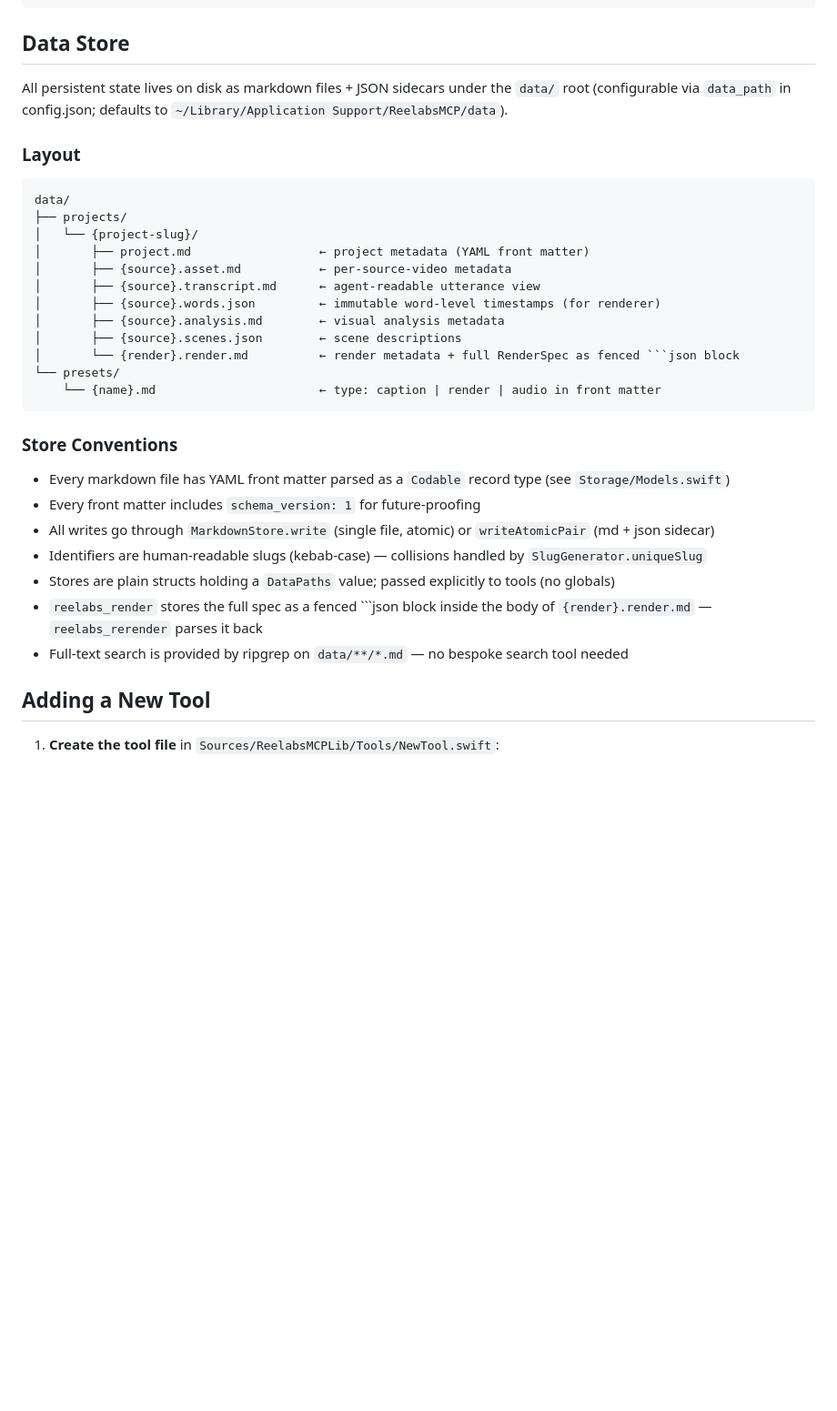
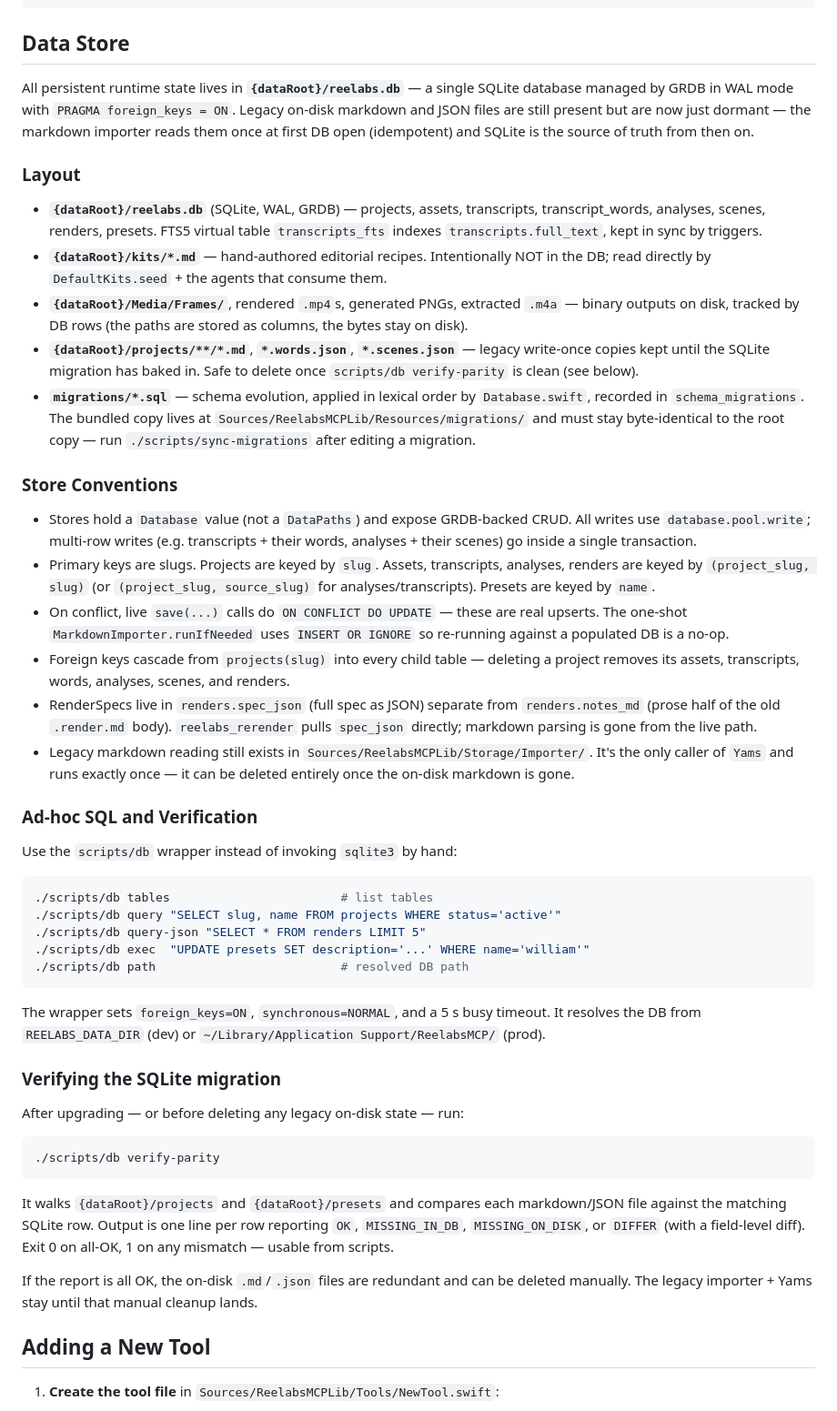
Before and after one commit to wmbransford/reelabs-mcp, a Markdown page: AGENTS.md, the part around one of its changes. Shown at 91% size. Rendered like a GitHub page; blank space fills up the shorter version.

````diff
--- a/AGENTS.md
+++ b/AGENTS.md
@@ -176,34 +182,50 @@ AnalyzeTool.handle(action: "store")
 
 ## Data Store
 
-All persistent state lives on disk as markdown files + JSON sidecars under the `data/` root (configurable via `data_path` in config.json; defaults to `~/Library/Application Support/ReelabsMCP/data`).
+All persistent runtime state lives in **`{dataRoot}/reelabs.db`** — a single SQLite database managed by GRDB in WAL mode with `PRAGMA foreign_keys = ON`. Legacy on-disk markdown and JSON files are still present but are now just dormant — the markdown importer reads them once at first DB open (idempotent) and SQLite is the source of truth from then on.
 
 ### Layout
 
-```
-data/
-├── projects/
-│   └── {project-slug}/
-│       ├── project.md                  ← project metadata (YAML front matter)
-│       ├── {source}.asset.md           ← per-source-video metadata
-│       ├── {source}.transcript.md      ← agent-readable utterance view
-│       ├── {source}.words.json         ← immutable word-level timestamps (for renderer)
-│       ├── {source}.analysis.md        ← visual analysis metadata
-│       ├── {source}.scenes.json        ← scene descriptions
-│       └── {render}.render.md          ← render metadata + full RenderSpec as fenced ```json block
-└── presets/
-    └── {name}.md                       ← type: caption | render | audio in front matter
-```
+- **`{dataRoot}/reelabs.db`** (SQLite, WAL, GRDB) — projects, assets, transcripts, transcript_words, analyses, scenes, renders, presets. FTS5 virtual table `transcripts_fts` indexes `transcripts.full_text`, kept in sync by triggers.
+- **`{dataRoot}/kits/*.md`** — hand-authored editorial recipes. Intentionally NOT in the DB; read directly by `DefaultKits.seed` + the agents that consume them.
+- **`{dataRoot}/Media/Frames/`**, rendered `.mp4`s, generated PNGs, extracted `.m4a` — binary outputs on disk, tracked by DB rows (the paths are stored as columns, the bytes stay on disk).
+- **`{dataRoot}/projects/**/*.md`**, **`*.words.json`**, **`*.scenes.json`** — legacy write-once copies kept until the SQLite migration has baked in. Safe to delete once `scripts/db verify-parity` is clean (see below).
+- **`migrations/*.sql`** — schema evolution, applied in lexical order by `Database.swift`, recorded in `schema_migrations`. The bundled copy lives at `Sources/ReelabsMCPLib/Resources/migrations/` and must stay byte-identical to the root copy — run `./scripts/sync-migrations` after editing a migration.
 
 ### Store Conventions
 
-- Every markdown file has YAML front matter parsed as a `Codable` record type (see `Storage/Models.swift`)
-- Every front matter includes `schema_version: 1` for future-proofing
-- All writes go through `MarkdownStore.write` (single file, atomic) or `writeAtomicPair` (md + json sidecar)
-- Identifiers are human-readable slugs (kebab-case) — collisions handled by `SlugGenerator.uniqueSlug`
-- Stores are plain structs holding a `DataPaths` value; passed explicitly to tools (no globals)
-- `reelabs_render` stores the full spec as a fenced ```json block inside the body of `{render}.render.md` — `reelabs_rerender` parses it back
-- Full-text search is provided by ripgrep on `data/**/*.md` — no bespoke search tool needed
+- Stores hold a `Database` value (not a `DataPaths`) and expose GRDB-backed CRUD. All writes use `database.pool.write`; multi-row writes (e.g. transcripts + their words, analyses + their scenes) go inside a single transaction.
+- Primary keys are slugs. Projects are keyed by `slug`. Assets, transcripts, analyses, renders are keyed by `(project_slug, slug)` (or `(project_slug, source_slug)` for analyses/transcripts). Presets are keyed by `name`.
+- On conflict, live `save(...)` calls do `ON CONFLICT DO UPDATE` — these are real upserts. The one-shot `MarkdownImporter.runIfNeeded` uses `INSERT OR IGNORE` so re-running against a populated DB is a no-op.
+- Foreign keys cascade from `projects(slug)` into every child table — deleting a project removes its assets, transcripts, words, analyses, scenes, and renders.
+- RenderSpecs live in `renders.spec_json` (full spec as JSON) separate from `renders.notes_md` (prose half of the old `.render.md` body). `reelabs_rerender` pulls `spec_json` directly; markdown parsing is gone from the live path.
+- Legacy markdown reading still exists in `Sources/ReelabsMCPLib/Storage/Importer/`. It's the only caller of `Yams` and runs exactly once — it can be deleted entirely once the on-disk markdown is gone.
+
+### Ad-hoc SQL and Verification
+
+Use the `scripts/db` wrapper instead of invoking `sqlite3` by hand:
+
+```bash
+./scripts/db tables                        # list tables
+./scripts/db query "SELECT slug, name FROM projects WHERE status='active'"
+./scripts/db query-json "SELECT * FROM renders LIMIT 5"
+./scripts/db exec  "UPDATE presets SET description='...' WHERE name='william'"
+./scripts/db path                          # resolved DB path
+```
+
+The wrapper sets `foreign_keys=ON`, `synchronous=NORMAL`, and a 5 s busy timeout. It resolves the DB from `REELABS_DATA_DIR` (dev) or `~/Library/Application Support/ReelabsMCP/` (prod).
+
+### Verifying the SQLite migration
+
+After upgrading — or before deleting any legacy on-disk state — run:
+
+```bash
+./scripts/db verify-parity
+```
+
+It walks `{dataRoot}/projects` and `{dataRoot}/presets` and compares each markdown/JSON file against the matching SQLite row. Output is one line per row reporting `OK`, `MISSING_IN_DB`, `MISSING_ON_DISK`, or `DIFFER` (with a field-level diff). Exit 0 on all-OK, 1 on any mismatch — usable from scripts.
+
+If the report is all OK, the on-disk `.md`/`.json` files are redundant and can be deleted manually. The legacy importer + Yams stay until that manual cleanup lands.
 
 ## Adding a New Tool
 
````
Also changed, not shown: other parts of AGENTS.md (+15 -9 lines), CLAUDE.md (+6 -6 lines).
